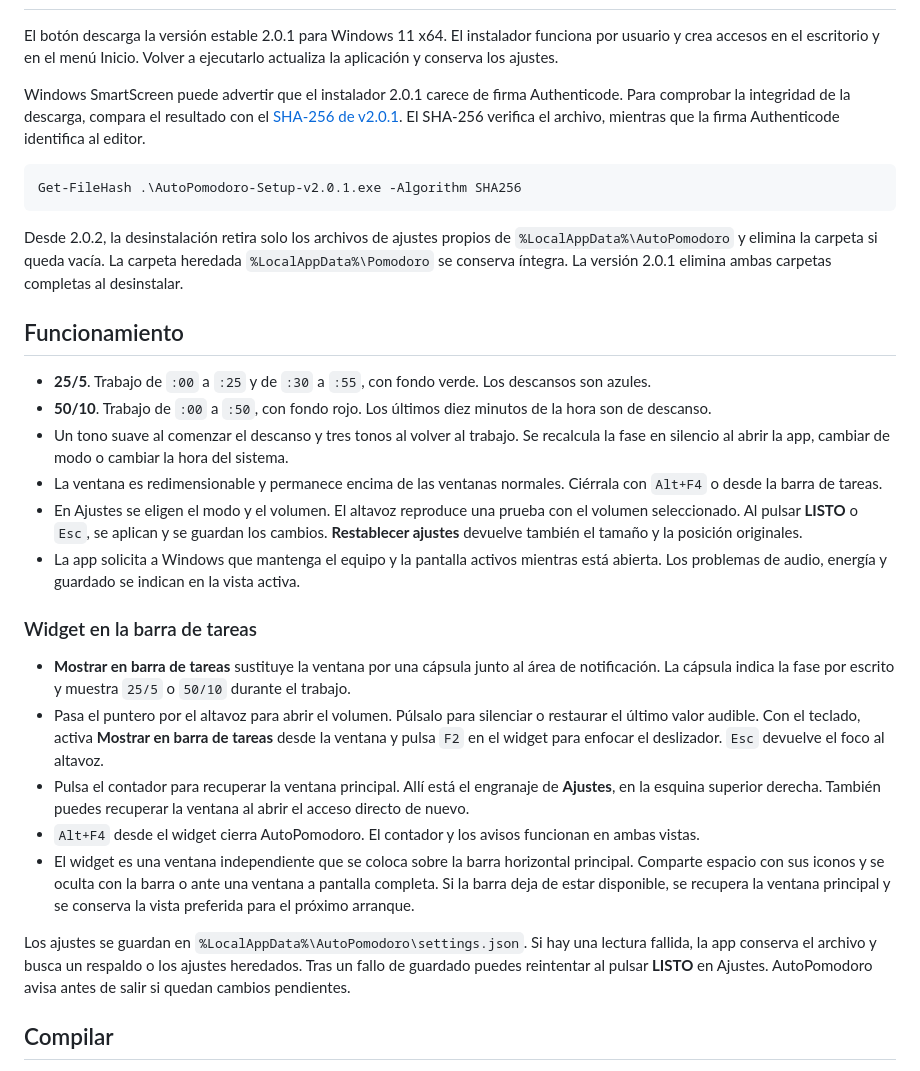
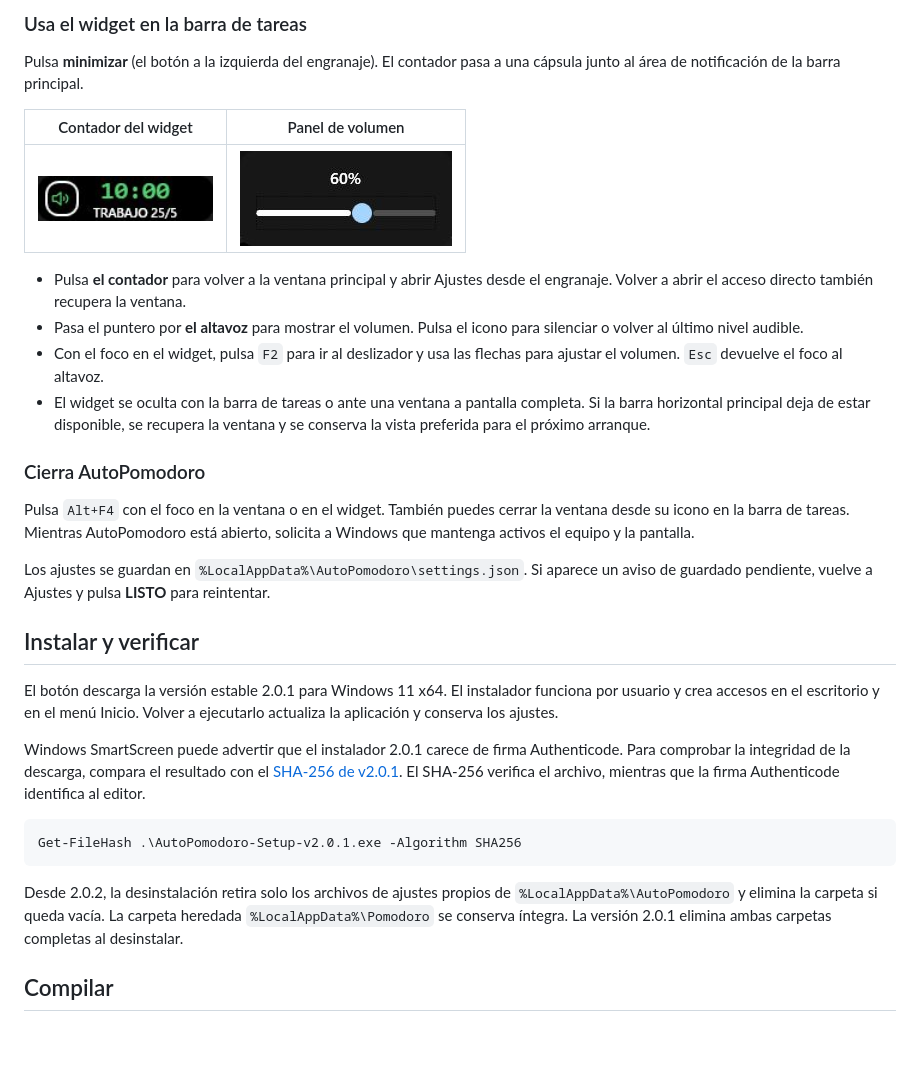
Before and after one commit to jstihl01/AutoPomodoro, a Markdown page: README.md, the part around one of its changes. Drawn GitHub-style; pictures changed too: docs/images/widget-volumen.jpg (added), docs/images/widget.jpg (added); blank space fills up the shorter version.

Commit message:
docs: añadir guía ilustrada de AutoPomodoro

````diff
--- a/README.md
+++ b/README.md
@@ -8,3 +37,23 @@ Temporizador Pomodoro de escritorio sincronizado con la hora local de Windows. A
+### Usa el widget en la barra de tareas
+
+Pulsa **minimizar** (el botón a la izquierda del engranaje). El contador pasa a una cápsula junto al área de notificación de la barra principal.
+
+| Contador del widget | Panel de volumen |
+| --- | --- |
+| <img src="docs/images/widget.jpg" width="175" alt="Widget con altavoz a la izquierda, 10:00 restantes y la etiqueta TRABAJO 25/5."> | <img src="docs/images/widget-volumen.jpg" width="212" alt="Panel emergente del widget con el volumen al 60 % y el deslizador enfocado."> |
+
+- Pulsa **el contador** para volver a la ventana principal y abrir Ajustes desde el engranaje. Volver a abrir el acceso directo también recupera la ventana.
+- Pasa el puntero por **el altavoz** para mostrar el volumen. Pulsa el icono para silenciar o volver al último nivel audible.
+- Con el foco en el widget, pulsa `F2` para ir al deslizador y usa las flechas para ajustar el volumen. `Esc` devuelve el foco al altavoz.
+- El widget se oculta con la barra de tareas o ante una ventana a pantalla completa. Si la barra horizontal principal deja de estar disponible, se recupera la ventana y se conserva la vista preferida para el próximo arranque.
+
+### Cierra AutoPomodoro
+
+Pulsa `Alt+F4` con el foco en la ventana o en el widget. También puedes cerrar la ventana desde su icono en la barra de tareas. Mientras AutoPomodoro está abierto, solicita a Windows que mantenga activos el equipo y la pantalla.
+
+Los ajustes se guardan en `%LocalAppData%\AutoPomodoro\settings.json`. Si aparece un aviso de guardado pendiente, vuelve a Ajustes y pulsa **LISTO** para reintentar.
+
+## Instalar y verificar
 
 El botón descarga la versión estable 2.0.1 para Windows 11 x64. El instalador funciona por usuario y crea accesos en el escritorio y en el menú Inicio. Volver a ejecutarlo actualiza la aplicación y conserva los ajustes.
 
@@ -15,25 +64,6 @@ Get-FileHash .\AutoPomodoro-Setup-v2.0.1.exe -Algorithm SHA256
 ```
 
 Desde 2.0.2, la desinstalación retira solo los archivos de ajustes propios de `%LocalAppData%\AutoPomodoro` y elimina la carpeta si queda vacía. La carpeta heredada `%LocalAppData%\Pomodoro` se conserva íntegra. La versión 2.0.1 elimina ambas carpetas completas al desinstalar.
-
-## Funcionamiento
-
-- **25/5**. Trabajo de `:00` a `:25` y de `:30` a `:55`, con fondo verde. Los descansos son azules.
-- **50/10**. Trabajo de `:00` a `:50`, con fondo rojo. Los últimos diez minutos de la hora son de descanso.
-- Un tono suave al comenzar el descanso y tres tonos al volver al trabajo. Se recalcula la fase en silencio al abrir la app, cambiar de modo o cambiar la hora del sistema.
-- La ventana es redimensionable y permanece encima de las ventanas normales. Ciérrala con `Alt+F4` o desde la barra de tareas.
-- En Ajustes se eligen el modo y el volumen. El altavoz reproduce una prueba con el volumen seleccionado. Al pulsar **LISTO** o `Esc`, se aplican y se guardan los cambios. **Restablecer ajustes** devuelve también el tamaño y la posición originales.
-- La app solicita a Windows que mantenga el equipo y la pantalla activos mientras está abierta. Los problemas de audio, energía y guardado se indican en la vista activa.
-
-### Widget en la barra de tareas
-
-- **Mostrar en barra de tareas** sustituye la ventana por una cápsula junto al área de notificación. La cápsula indica la fase por escrito y muestra `25/5` o `50/10` durante el trabajo.
-- Pasa el puntero por el altavoz para abrir el volumen. Púlsalo para silenciar o restaurar el último valor audible. Con el teclado, activa **Mostrar en barra de tareas** desde la ventana y pulsa `F2` en el widget para enfocar el deslizador. `Esc` devuelve el foco al altavoz.
-- Pulsa el contador para recuperar la ventana principal. Allí está el engranaje de **Ajustes**, en la esquina superior derecha. También puedes recuperar la ventana al abrir el acceso directo de nuevo.
-- `Alt+F4` desde el widget cierra AutoPomodoro. El contador y los avisos funcionan en ambas vistas.
-- El widget es una ventana independiente que se coloca sobre la barra horizontal principal. Comparte espacio con sus iconos y se oculta con la barra o ante una ventana a pantalla completa. Si la barra deja de estar disponible, se recupera la ventana principal y se conserva la vista preferida para el próximo arranque.
-
-Los ajustes se guardan en `%LocalAppData%\AutoPomodoro\settings.json`. Si hay una lectura fallida, la app conserva el archivo y busca un respaldo o los ajustes heredados. Tras un fallo de guardado puedes reintentar al pulsar **LISTO** en Ajustes. AutoPomodoro avisa antes de salir si quedan cambios pendientes.
 
 ## Compilar
 
````
Also changed, not shown: other parts of README.md (+30 -1 lines), docs/images/ajustes.jpg (added), docs/images/descanso.jpg (added), docs/images/trabajo-25-5.jpg (added), docs/images/trabajo-50-10.jpg (added).
